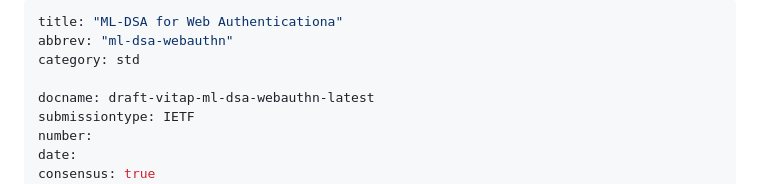
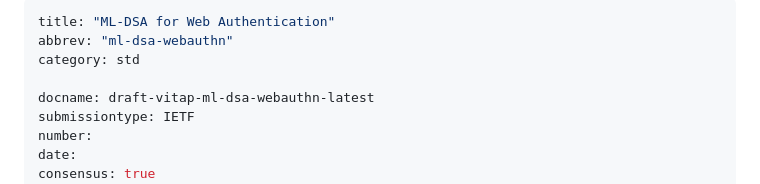
Before and after one commit to AdityaMitra5102/ML-DSA-WebAuthn, a Markdown page: draft-vitap-ml-dsa-webauthn.md, the part around the change. Rendered like a GitHub page.

Commit message:
2026-01-20 09:29:29

```diff
--- a/draft-vitap-ml-dsa-webauthn.md
+++ b/draft-vitap-ml-dsa-webauthn.md
@@ -1,5 +1,5 @@
 ---
-title: "ML-DSA for Web Authenticationa"
+title: "ML-DSA for Web Authentication"
 abbrev: "ml-dsa-webauthn"
 category: std
 
```
